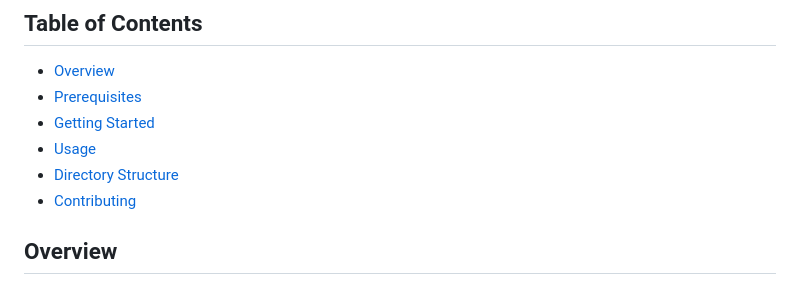
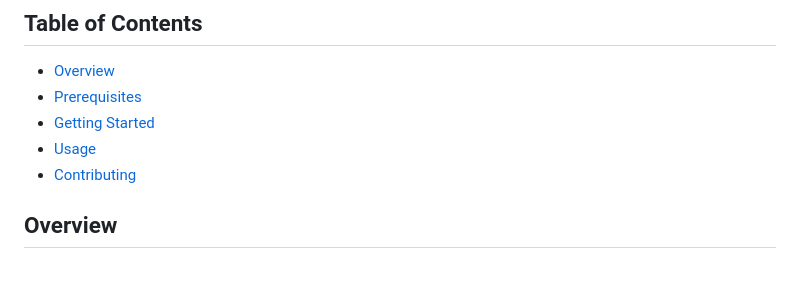
Before and after one commit to NanaGyamfiPrempeh30/NGP-DEV, a Markdown page: README.md, the part around the change. Rendered like a GitHub page.

```diff
--- a/README.md
+++ b/README.md
@@ -10,7 +10,6 @@ This repository contains Terraform scripts and documentation for migrating on-pr
 - [Prerequisites](#prerequisites)
 - [Getting Started](#getting-started)
 - [Usage](#usage)
-- [Directory Structure](#directory-structure)
 - [Contributing](#contributing)
 
 ## Overview
```
